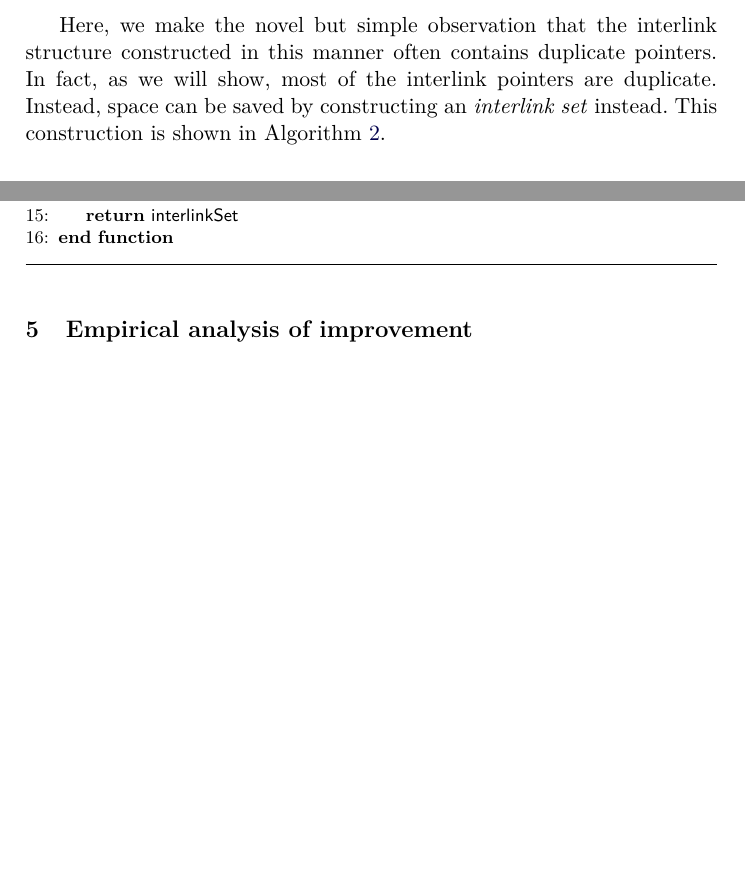
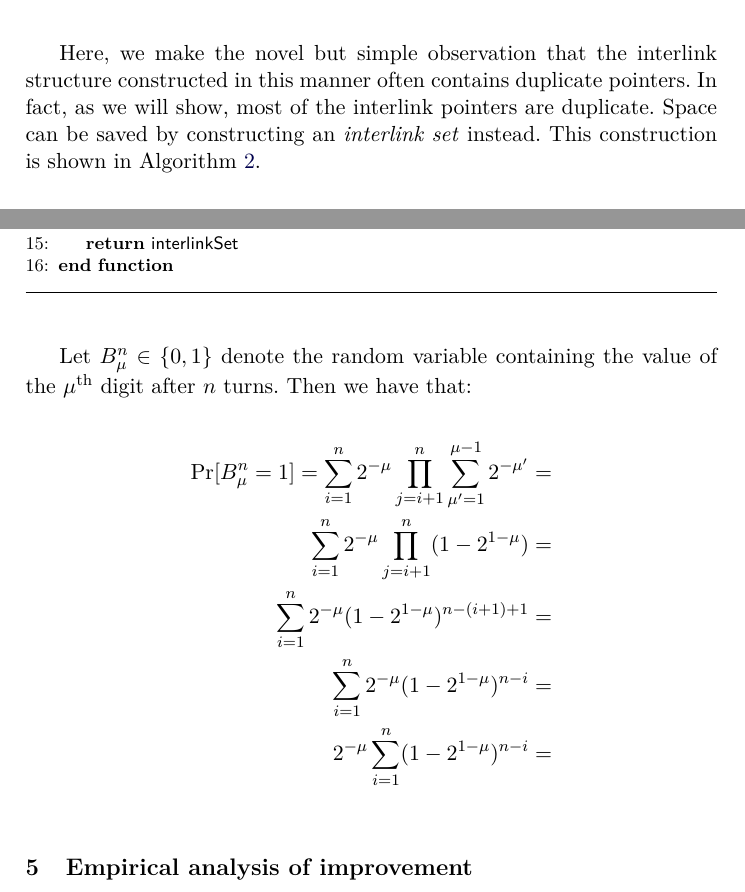
Before and after one commit to decrypto-org/superblocks-paper, a LaTeX paper (superblocks.tex, which reads construction.tex): two parts of pages 5 and 6 of 6 before the commit and two parts of pages 5 and 6 of 7 after it, joined at a grey line, cut so that both start at the same text, the shorter picture padded with empty space. Compiled offline with pdfLaTeX.

Commit message:
Sketch of expectation for interlink set sizes

```diff
--- a/construction.tex
+++ b/construction.tex
@@ -13,8 +13,20 @@ interlink.
 
 Here, we make the novel but simple observation that the interlink structure
 constructed in this manner often contains duplicate pointers. In fact, as we
-will show, most of the interlink pointers are duplicate. Instead, space can be
+will show, most of the interlink pointers are duplicate. Space can be
 saved by constructing an \emph{interlink set} instead. This construction is
 shown in Algorithm~\ref{alg.interlink-set}.
 
 \import{./}{algorithms/alg.interlink-set.tex}
+
+Let $B^n_\mu \in \{0, 1\}$ denote the random variable containing the value of
+the $\mu^{\text{th}}$ digit after $n$ turns. Then we have that:
+
+\begin{align*}
+\Pr[B^n_\mu = 1] =
+\sum_{i = 1}^n 2^{-\mu} \prod_{j = i + 1}^n \sum_{\mu' = 1}^{\mu - 1} 2^{-\mu'} &=\\
+\sum_{i = 1}^n 2^{-\mu} \prod_{j = i + 1}^n (1 - 2^{1 - \mu}) &=\\
+\sum_{i = 1}^n 2^{-\mu} (1 - 2^{1 -\mu})^{n - (i + 1) + 1} &=\\
+\sum_{i = 1}^n 2^{-\mu} (1 - 2^{1 -\mu})^{n - i} &=\\
+2^{-\mu} \sum_{i = 1}^n (1 - 2^{1 -\mu})^{n - i} &=\\
+\end{align*}
```
